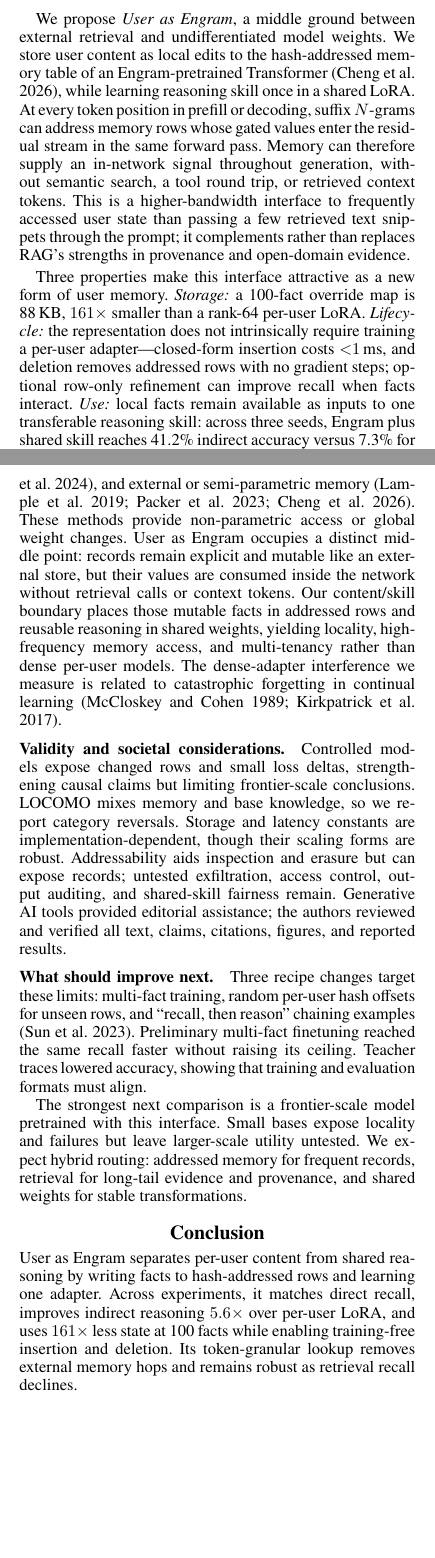
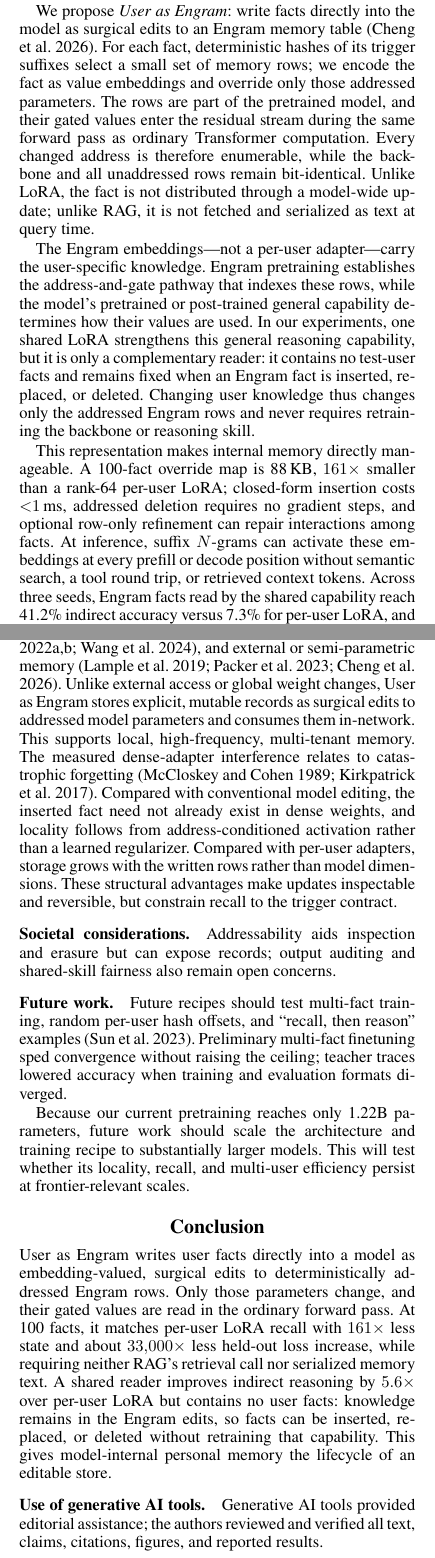
Before and after one commit to 19PINE-AI/user-as-engram, a LaTeX paper (paper_aaai/AnonymousSubmission2027.tex): two parts of the columns of pages 1 and 7 of 8, joined at a grey line, cut at the place of the change, the shorter picture padded with empty space. Compiled offline with pdfLaTeX.

Commit message:
Paper: foreground surgical Engram edits

```diff
--- a/paper_aaai/AnonymousSubmission2027.tex
+++ b/paper_aaai/AnonymousSubmission2027.tex
@@ -18,6 +18,10 @@
 \usepackage{enumitem}
 \usepackage{multirow}
 \usepackage{subcaption}
+
+% Reduce the gap between top-of-page figures and the following body text.
+\setlength{\textfloatsep}{10pt plus 2pt minus 2pt}
+\setlength{\dbltextfloatsep}{10pt plus 2pt minus 2pt}
 
 %
 % Keep the \pdfinfo as shown here. There's no need
@@ -128,22 +122,0 @@ for a small record set, and can perturb unrelated behavior.
-We propose \emph{User as Engram}, a middle ground between external retrieval
-and undifferentiated model weights. We store user content as local edits to the
-hash-addressed memory table of an Engram-pretrained Transformer
-\citep{cheng2026engram}, while learning reasoning skill once in a shared LoRA.
-At every token position in prefill or decoding, suffix $N$-grams can address
-memory rows whose gated values enter the residual stream in the same forward
-pass. Memory can therefore supply an in-network signal throughout generation,
-without semantic search, a tool round trip, or retrieved context tokens. This
-is a higher-bandwidth interface to frequently accessed user state than passing
-a few retrieved text snippets through the prompt; it complements rather than
-replaces RAG's strengths in provenance and open-domain evidence.
-
-Three properties make this interface attractive as a new form of user memory.
-\emph{Storage:} a 100-fact override map is 88\,KB, $161\times$ smaller than a
-rank-64 per-user LoRA. \emph{Lifecycle:} the representation does not
-intrinsically require training a per-user adapter---closed-form insertion costs
-${<}1$\,ms, and deletion removes addressed rows with no gradient steps;
-optional row-only refinement can improve recall when facts interact.
-\emph{Use:} local facts remain available as inputs to one transferable
-reasoning skill: across three
-seeds, Engram plus shared skill reaches 41.2\% indirect accuracy versus 7.3\%
-for per-user LoRA, and Engram's largest LOCOMO gains occur on multi-hop
@@ -156,0 +134,31 @@ complementary biological memory systems
+and structurally local.
+
+We propose \emph{User as Engram}: write facts directly into the model as
+surgical edits to an Engram memory table \citep{cheng2026engram}. For each
+fact, deterministic hashes of its trigger suffixes select a small set of memory
+rows; we encode the fact as value embeddings and override only those addressed
+parameters. The rows are part of the pretrained model, and their gated values
+enter the residual stream during the same forward pass as ordinary Transformer
+computation. Every changed address is therefore enumerable, while the backbone
+and all unaddressed rows remain bit-identical. Unlike LoRA, the fact is not
+distributed through a model-wide update; unlike RAG, it is not fetched and
+serialized as text at query time.
+
+The Engram embeddings---not a per-user adapter---carry the user-specific
+knowledge. Engram pretraining establishes the address-and-gate pathway that
+indexes these rows, while the model's pretrained or post-trained general
+capability determines how their values are used. In our experiments, one
+shared LoRA strengthens this general reasoning capability, but it is only a
+complementary reader: it contains no test-user facts and remains fixed when an
+Engram fact is inserted, replaced, or deleted. Changing user knowledge thus
+changes only the addressed Engram rows and never requires retraining the
+backbone or reasoning skill.
+
+This representation makes internal memory directly manageable. A 100-fact
+override map is 88\,KB, $161\times$ smaller than a rank-64 per-user LoRA;
+closed-form insertion costs ${<}1$\,ms, addressed deletion requires no gradient
+steps, and optional row-only refinement can repair interactions among facts.
+At inference, suffix $N$-grams can activate these embeddings at every prefill
+or decode position without semantic search, a tool round trip, or retrieved
+context tokens. Across three seeds, Engram facts read by the shared capability
+reach 41.2\% indirect accuracy versus 7.3\% for per-user LoRA, and their largest
@@ -654 +667,0 @@ Paraphrase coverage depends on triggers, and optimization is slower than
-appending a document.
@@ -659,48 +682,50 @@ su2024prag,tan2024oppu,zhuang2024hydra}, retrieval-augmented generation
 \citep{lewis2020rag,gao2023ragsurvey,borgeaud2022retro}, model editing
 \citep{meng2022rome,meng2023memit,mitchell2022mend,mitchell2022serac,
 wang2024wise}, and external or semi-parametric memory
-\citep{lample2019pkm,packer2023memgpt,cheng2026engram}. These methods provide non-parametric
-access or global weight changes. User as Engram occupies a distinct middle
-point: records remain explicit and mutable like an external store, but their
-values are consumed inside the network without retrieval calls or context
-tokens. Our content/skill boundary places those mutable facts in addressed rows
-and reusable reasoning in shared weights, yielding locality, high-frequency
-memory access, and multi-tenancy rather than dense per-user models.
-The dense-adapter interference we measure is related to catastrophic
-forgetting in continual learning \citep{mccloskey1989catastrophic,kirkpatrick2017ewc}.
-
-\paragraph{Validity and societal considerations.}
-Controlled models expose changed rows and small loss deltas, strengthening
-causal claims but limiting frontier-scale conclusions. LOCOMO mixes memory and
-base knowledge, so we report category reversals. Storage and latency constants
-are implementation-dependent, though their scaling forms are robust.
-Addressability aids inspection and erasure but can expose records; untested
-exfiltration, access control, output auditing, and shared-skill fairness remain.
+\citep{lample2019pkm,packer2023memgpt,cheng2026engram}. Unlike external access
+or global weight changes, User as Engram stores explicit, mutable records as
+surgical edits to addressed model parameters and consumes them in-network.
+This supports local, high-frequency, multi-tenant memory. The measured
+dense-adapter interference relates to catastrophic forgetting
+\citep{mccloskey1989catastrophic,kirkpatrick2017ewc}.
+Compared with conventional model editing, the inserted fact need not already
+exist in dense weights, and locality follows from address-conditioned activation
+rather than a learned regularizer. Compared with per-user adapters, storage
+grows with the written rows rather than model dimensions. These structural
+advantages make updates inspectable and reversible, but constrain recall to the
+trigger contract.
+
+\paragraph{Societal considerations.}
+Addressability aids inspection and erasure but can expose records; output
+auditing and shared-skill fairness also remain open concerns.
+
+\paragraph{Future work.}
+Future recipes should test multi-fact training, random per-user hash offsets,
+and ``recall, then reason'' examples \citep{sun2023recitation}. Preliminary
+multi-fact finetuning sped convergence without raising the ceiling; teacher
+traces lowered accuracy when training and evaluation formats diverged.
+
+Because our current pretraining reaches only 1.22B parameters, future work
+should scale the architecture and training recipe to substantially larger
+models. This will test whether its locality, recall, and multi-user efficiency
+persist at frontier-relevant scales.
+
+\section{Conclusion}
+
+User as Engram writes user facts directly into a model as embedding-valued,
+surgical edits to deterministically addressed Engram rows. Only those
+parameters change, and their gated values are read in the ordinary forward
+pass. At 100 facts, it matches per-user LoRA recall with $161\times$ less state
+and about $33{,}000\times$ less held-out loss increase, while requiring neither
+RAG's retrieval call nor serialized memory text. A shared reader improves
+indirect reasoning by $5.6\times$ over per-user LoRA but contains no user facts:
+knowledge remains in the Engram edits, so facts can be inserted, replaced, or
+deleted without retraining that capability. This gives model-internal personal
+memory the lifecycle of an editable store.
+
+\paragraph{Use of generative AI tools.}
 Generative AI tools provided editorial assistance; the authors reviewed and
 verified all text, claims, citations, figures, and reported results.
-
-\paragraph{What should improve next.}
-Three recipe changes target these limits: multi-fact training, random per-user
-hash offsets for unseen rows, and ``recall, then reason'' chaining examples
-\citep{sun2023recitation}.
-Preliminary multi-fact finetuning reached the same recall faster without
-raising its ceiling. Teacher traces lowered accuracy, showing that training
-and evaluation formats must align.
-
-The strongest next comparison is a frontier-scale model pretrained with this
-interface. Small bases expose locality and failures but leave larger-scale
-utility untested. We expect hybrid routing: addressed memory for frequent
-records, retrieval for long-tail evidence and provenance, and shared weights
-for stable transformations.
-
-\section{Conclusion}
-
-User as Engram separates per-user content from shared reasoning by writing
-facts to hash-addressed rows and learning one adapter. Across experiments, it
-matches direct recall, improves indirect reasoning $5.6\times$ over per-user
-LoRA, and uses $161\times$ less state at 100 facts while enabling training-free
-insertion and deletion. Its token-granular lookup removes external memory hops
-and remains robust as retrieval recall declines.
 
 % The complete uncompressed narrative is retained below for preparing a
 % supplementary version, but is excluded from the nine-page submission PDF.
```
Also changed, not shown: paper_aaai/AnonymousSubmission2027.pdf, paper_aaai/figs/fig_layered_arch.pdf, paper_aaai/AnonymousSubmission2027.tex (117 more changed lines), 1 other file.
